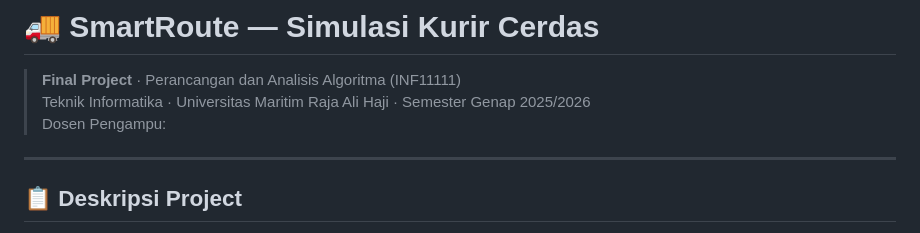
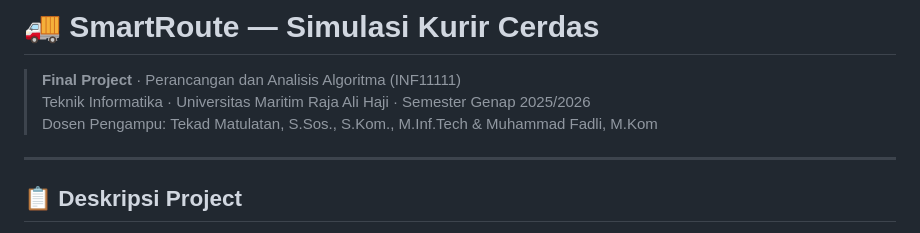
Before and after one commit to Raihan2407/SmartRoute, a Markdown page: README.md, the part around the change. GitHub-like rendering.

```diff
--- a/README.md
+++ b/README.md
@@ -2,7 +2,7 @@
 
 > **Final Project** · Perancangan dan Analisis Algoritma (INF11111)
 > Teknik Informatika · Universitas Maritim Raja Ali Haji · Semester Genap 2025/2026
-> Dosen Pengampu:
+> Dosen Pengampu: Tekad Matulatan, S.Sos., S.Kom., M.Inf.Tech & Muhammad Fadli, M.Kom
 
 ---
 
```
